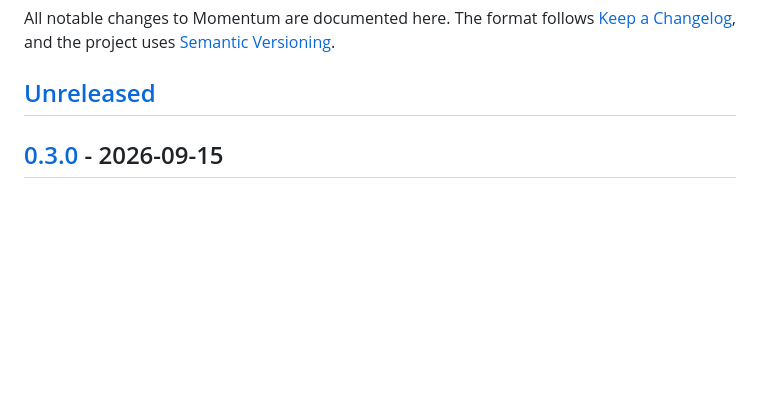
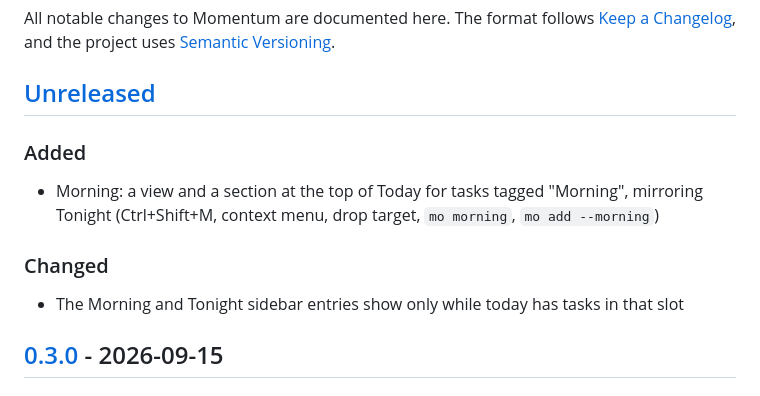
Before and after one commit to dan-hart/momentum, a Markdown page: CHANGELOG.md, the part around the change. Drawn GitHub-style; blank space fills up the shorter version.

```diff
--- a/CHANGELOG.md
+++ b/CHANGELOG.md
@@ -5,6 +5,13 @@ All notable changes to Momentum are documented here. The format follows
 [Semantic Versioning](https://semver.org/).
 
 ## [Unreleased]
+
+### Added
+- Morning: a view and a section at the top of Today for tasks tagged "Morning", mirroring
+  Tonight (Ctrl+Shift+M, context menu, drop target, `mo morning`, `mo add --morning`)
+
+### Changed
+- The Morning and Tonight sidebar entries show only while today has tasks in that slot
 
 ## [0.3.0] - 2026-09-15
 
```
Also changed, not shown: README.md (+4 -2 lines), docs/MVP.md (+8 -3 lines), data/resources/screenshots/today.png, 10 other files.
